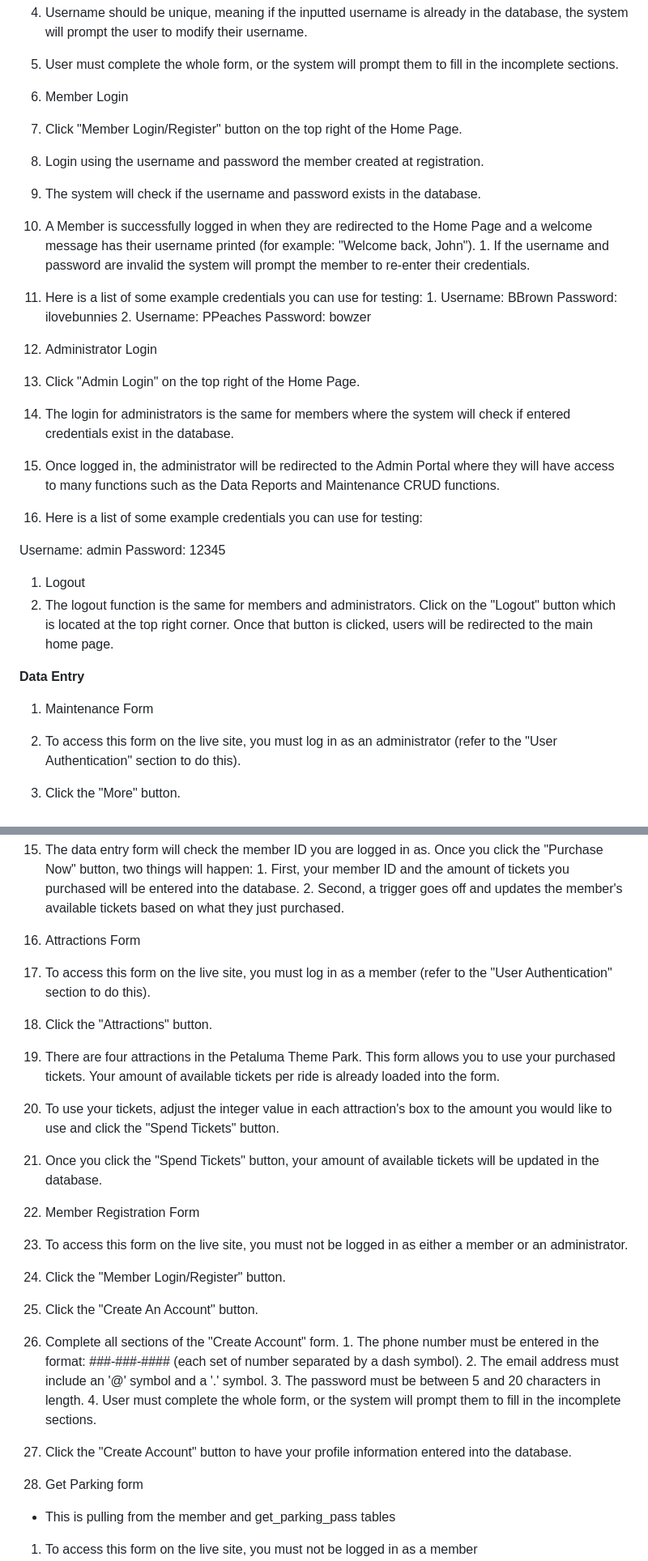
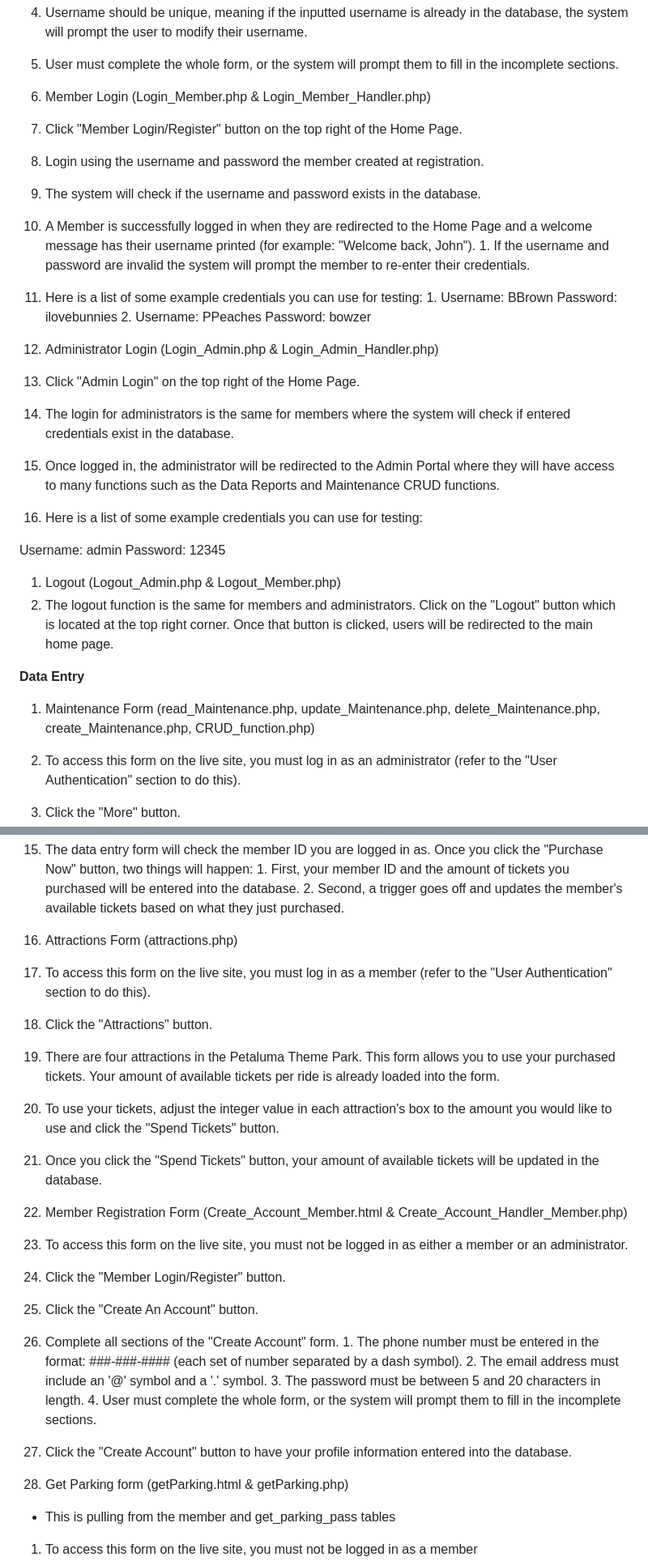
Before and after one commit to mirkwoodia/petaluma, a Markdown page: readme.md, 2 parts joined by grey strips. Shown at 81% size. Drawn GitHub-style.

```diff
--- a/readme.md
+++ b/readme.md
@@ -44,7 +44,7 @@ After completing these steps, you are able to use to the site.
   3. Username should be unique, meaning if the inputted username is already in the database, the system will prompt the user to modify their username.
   4. User must complete the whole form, or the system will prompt them to fill in the incomplete sections.
 
-1. Member Login
+1. Member Login (Login_Member.php & Login_Member_Handler.php)
   1. Click "Member Login/Register" button on the top right of the Home Page.
   2. Login using the username and password the member created at registration.
   3. The system will check if the username and password exists in the database.
@@ -56,7 +56,8 @@ After completing these steps, you are able to use to the site.
     2. Username: PPeaches
  Password: bowzer
 
-1. Administrator Login
+1. Administrator Login (Login_Admin.php & Login_Admin_Handler.php)
+
   1. Click "Admin Login" on the top right of the Home Page.
   2. The login for administrators is the same for members where the system will check if entered credentials exist in the database.
   3. Once logged in, the administrator will be redirected to the Admin Portal where they will have access to many functions such as the Data Reports and Maintenance CRUD functions.
@@ -65,12 +66,13 @@ After completing these steps, you are able to use to the site.
 Username: admin
  Password: 12345
 
-1. Logout
+1. Logout (Logout_Admin.php & Logout_Member.php)
   1. The logout function is the same for members and administrators. Click on the "Logout" button which is located at the top right corner. Once that button is clicked, users will be redirected to the main home page.
 
 **Data Entry**
 
-1. Maintenance Form
+1. Maintenance Form (read_Maintenance.php, update_Maintenance.php, delete_Maintenance.php, create_Maintenance.php, CRUD_function.php)
+
   1. To access this form on the live site, you must log in as an administrator (refer to the "User Authentication" section to do this).
   2. Click the "More" button.
   3. Click the "Maintenance" button.
@@ -89,14 +91,14 @@ Username: admin
     1. First, your member ID and the amount of tickets you purchased will be entered into the database.
     2. Second, a trigger goes off and updates the member's available tickets based on what they just purchased.
 
-1. Attractions Form
+1. Attractions Form (attractions.php)
   1. To access this form on the live site, you must log in as a member (refer to the "User Authentication" section to do this).
   2. Click the "Attractions" button.
   3. There are four attractions in the Petaluma Theme Park. This form allows you to use your purchased tickets. Your amount of available tickets per ride is already loaded into the form.
   4. To use your tickets, adjust the integer value in each attraction's box to the amount you would like to use and click the "Spend Tickets" button.
   5. Once you click the "Spend Tickets" button, your amount of available tickets will be updated in the database.
 
-1. Member Registration Form
+1. Member Registration Form (Create_Account_Member.html & Create_Account_Handler_Member.php)
   1. To access this form on the live site, you must not be logged in as either a member or an administrator.
   2. Click the "Member Login/Register" button.
   3. Click the "Create An Account" button.
@@ -106,7 +108,8 @@ Username: admin
     3. The password must be between 5 and 20 characters in length.
     4. User must complete the whole form, or the system will prompt them to fill in the incomplete sections.
   5. Click the "Create Account" button to have your profile information entered into the database.
-2. Get Parking form
+2. Get Parking form (getParking.html & getParking.php)
+
 
 - This is pulling from the member and get\_parking\_pass tables
 
```
Also changed, not shown: other parts of readme.md (+4 -4 lines).
